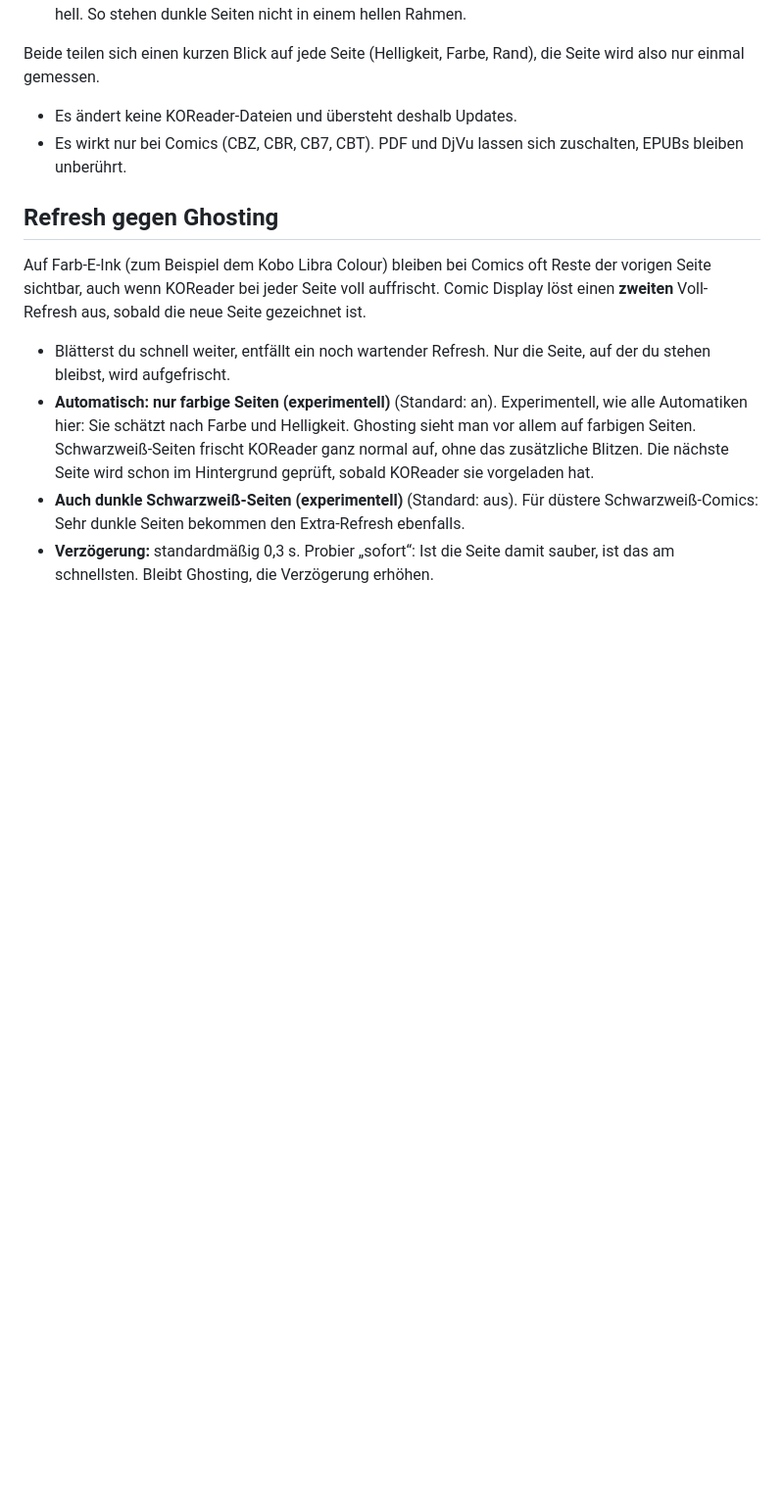
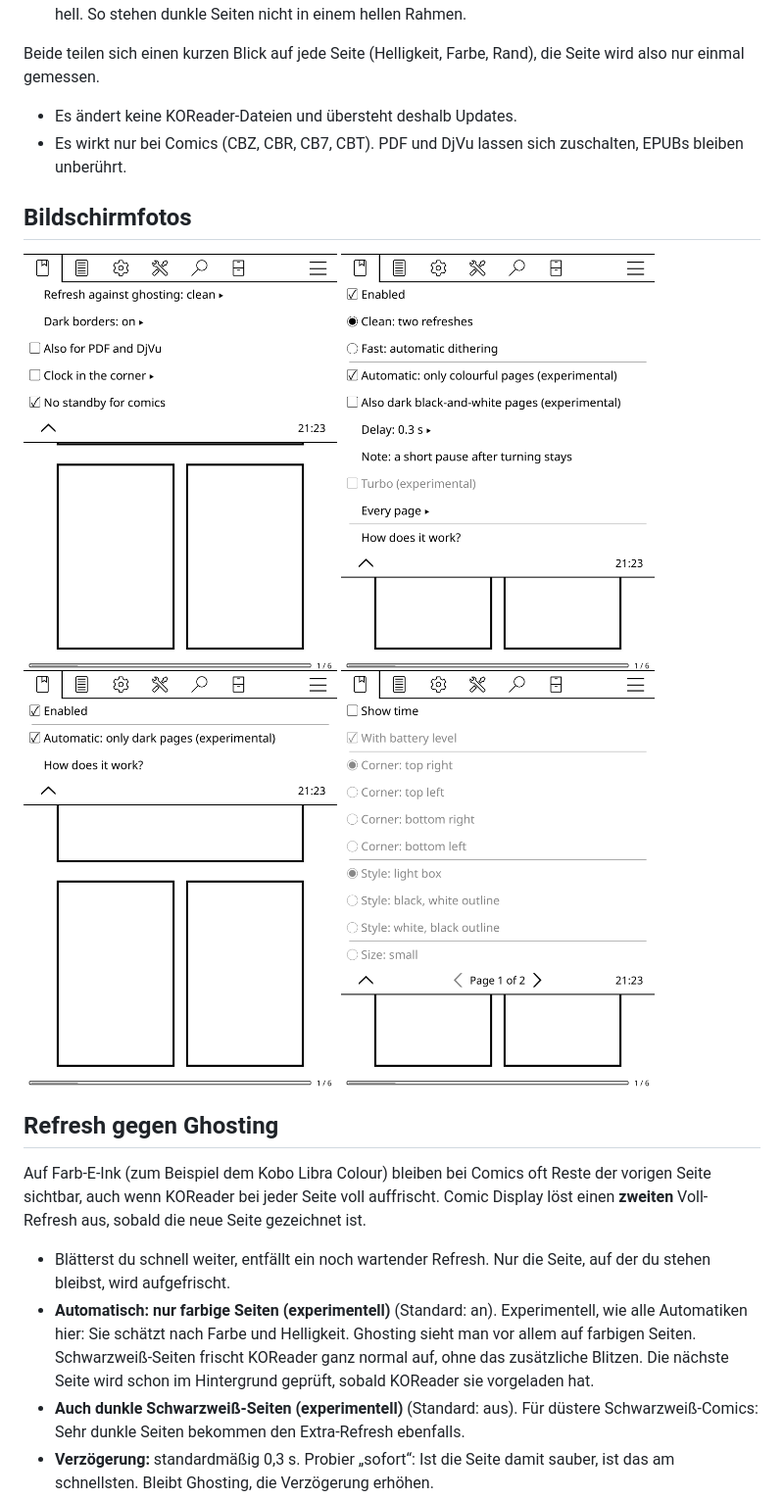
Before and after one commit to Akrota/koreader-comic-display, a Markdown page: README.de.md, the part around the change. Shown at 98% size. GitHub-like rendering; pictures changed too: docs/screenshots/clock-settings.png (added), docs/screenshots/dark-borders.png (added), docs/screenshots/menu.png (added); blank space fills up the shorter version.

Commit message:
Version 0.1.0 in _meta.lua, Screenshots
Co-Authored-By: Claude Sonnet 5.5 <noreply@anthropic.com>

```diff
--- a/README.de.md
+++ b/README.de.md
@@ -11,6 +11,13 @@ Beide teilen sich einen kurzen Blick auf jede Seite (Helligkeit, Farbe, Rand), d
 
 - Es ändert keine KOReader-Dateien und übersteht deshalb Updates.
 - Es wirkt nur bei Comics (CBZ, CBR, CB7, CBT). PDF und DjVu lassen sich zuschalten, EPUBs bleiben unberührt.
+
+## Bildschirmfotos
+
+<img src="docs/screenshots/menu.png" width="320" alt="Comic Display menu">
+<img src="docs/screenshots/refresh.png" width="320" alt="Refresh settings">
+<img src="docs/screenshots/dark-borders.png" width="320" alt="Dark borders">
+<img src="docs/screenshots/clock-settings.png" width="320" alt="Clock in the corner">
 
 ## Refresh gegen Ghosting
 
```
Also changed, not shown: README.md (+7 -0 lines), 1 other file.
